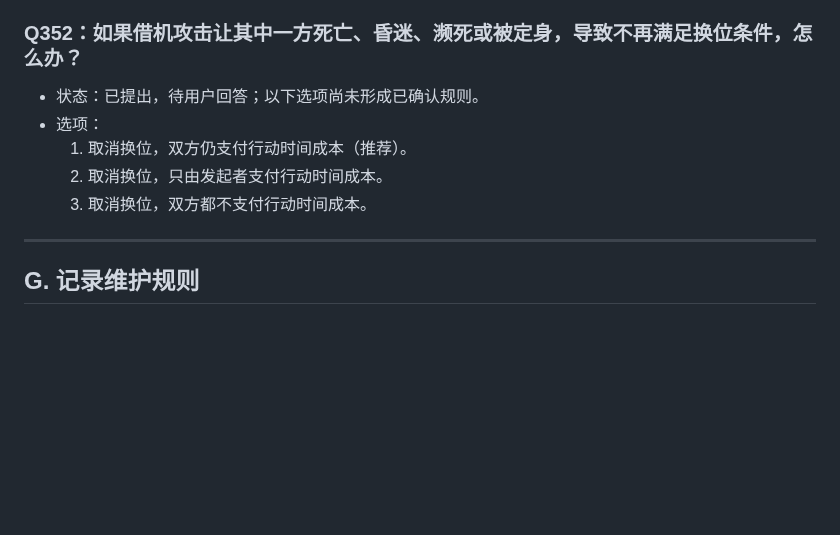
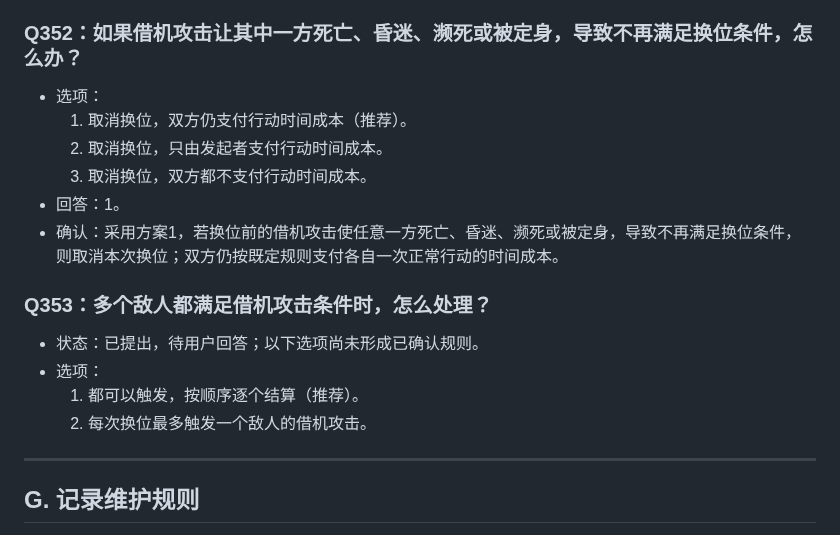
Before and after one commit to Kinkairy/blackstone-h5, a Markdown page: docs/design-interview.md, the part around the change. GitHub-like rendering; blank space fills up the shorter version.

Commit message:
docs: confirm Q352 interrupted swap costs and record pending Q353

```diff
--- a/docs/design-interview.md
+++ b/docs/design-interview.md
@@ -1503,11 +1503,19 @@
 
 
 ### Q352：如果借机攻击让其中一方死亡、昏迷、濒死或被定身，导致不再满足换位条件，怎么办？
-- 状态：已提出，待用户回答；以下选项尚未形成已确认规则。
 - 选项：
   1. 取消换位，双方仍支付行动时间成本（推荐）。
   2. 取消换位，只由发起者支付行动时间成本。
   3. 取消换位，双方都不支付行动时间成本。
+- 回答：1。
+- 确认：采用方案1，若换位前的借机攻击使任意一方死亡、昏迷、濒死或被定身，导致不再满足换位条件，则取消本次换位；双方仍按既定规则支付各自一次正常行动的时间成本。
+
+
+### Q353：多个敌人都满足借机攻击条件时，怎么处理？
+- 状态：已提出，待用户回答；以下选项尚未形成已确认规则。
+- 选项：
+  1. 都可以触发，按顺序逐个结算（推荐）。
+  2. 每次换位最多触发一个敌人的借机攻击。
 
 ---
 
```
